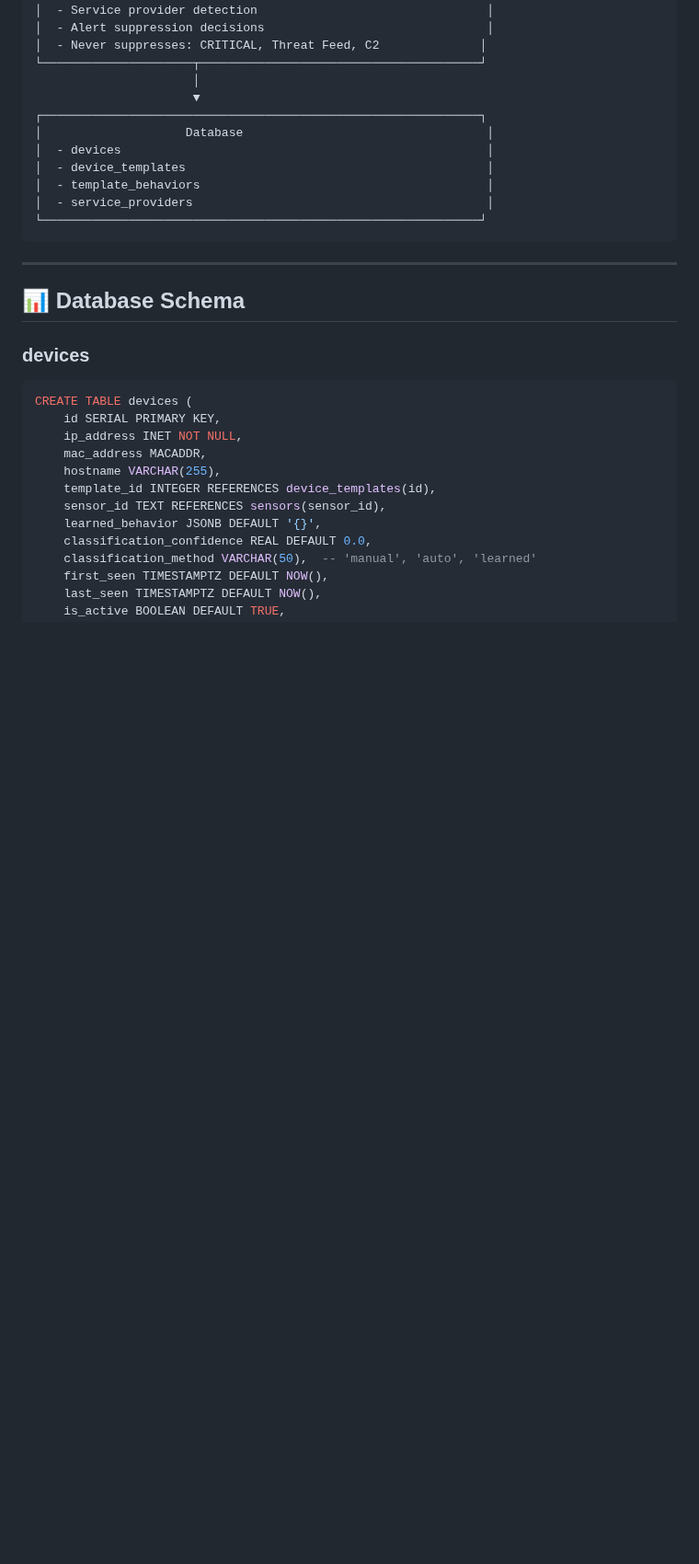
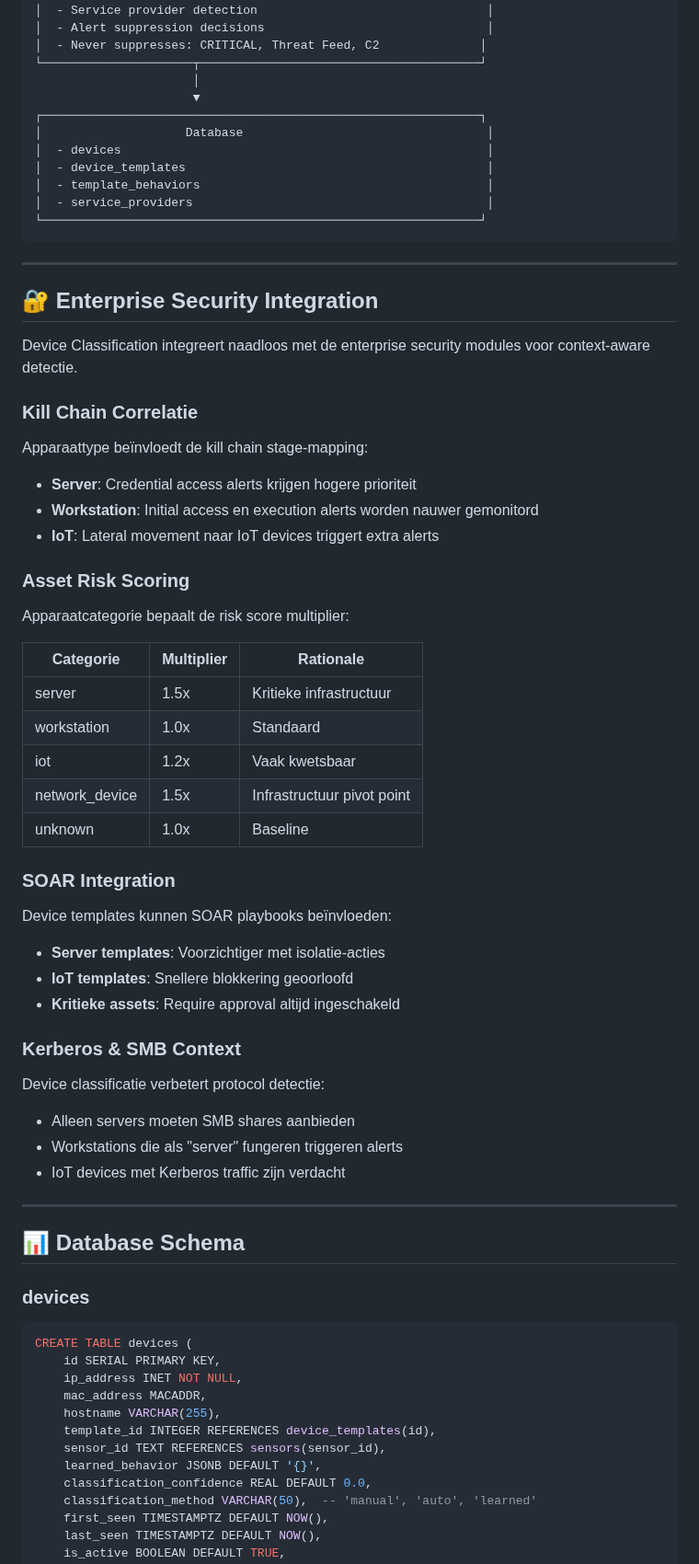
Before and after one commit to willempoort/netmonitor, a Markdown page: docs/features/DEVICE_CLASSIFICATION.md, the part around the change. Shown at 92% size. GitHub-like rendering; blank space fills up the shorter version.

````diff
--- a/docs/features/DEVICE_CLASSIFICATION.md
+++ b/docs/features/DEVICE_CLASSIFICATION.md
@@ -208,6 +208,45 @@ POST /api/ml/classify-all           - Classificeer alle devices
 │  - service_providers                                         │
 └─────────────────────────────────────────────────────────────┘
 ```
+
+---
+
+## 🔐 Enterprise Security Integration
+
+Device Classification integreert naadloos met de enterprise security modules voor context-aware detectie.
+
+### Kill Chain Correlatie
+
+Apparaattype beïnvloedt de kill chain stage-mapping:
+- **Server**: Credential access alerts krijgen hogere prioriteit
+- **Workstation**: Initial access en execution alerts worden nauwer gemonitord
+- **IoT**: Lateral movement naar IoT devices triggert extra alerts
+
+### Asset Risk Scoring
+
+Apparaatcategorie bepaalt de risk score multiplier:
+
+| Categorie | Multiplier | Rationale |
+|-----------|------------|-----------|
+| server | 1.5x | Kritieke infrastructuur |
+| workstation | 1.0x | Standaard |
+| iot | 1.2x | Vaak kwetsbaar |
+| network_device | 1.5x | Infrastructuur pivot point |
+| unknown | 1.0x | Baseline |
+
+### SOAR Integration
+
+Device templates kunnen SOAR playbooks beïnvloeden:
+- **Server templates**: Voorzichtiger met isolatie-acties
+- **IoT templates**: Snellere blokkering geoorloofd
+- **Kritieke assets**: Require approval altijd ingeschakeld
+
+### Kerberos & SMB Context
+
+Device classificatie verbetert protocol detectie:
+- Alleen servers moeten SMB shares aanbieden
+- Workstations die als "server" fungeren triggeren alerts
+- IoT devices met Kerberos traffic zijn verdacht
 
 ---
 
````
Also changed, not shown: docs/COMPARISON_MATRIX.md (added, +208 -0 lines).
